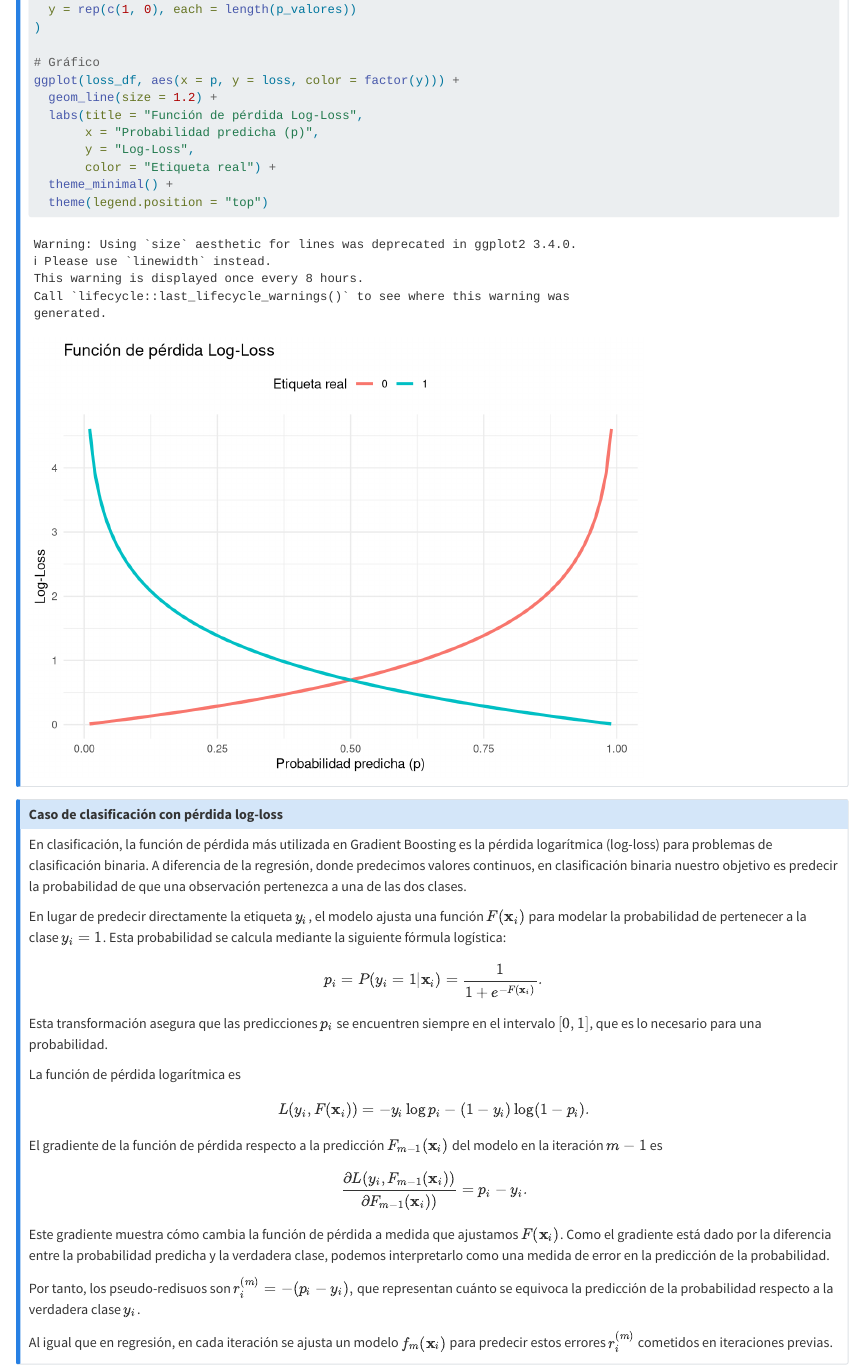
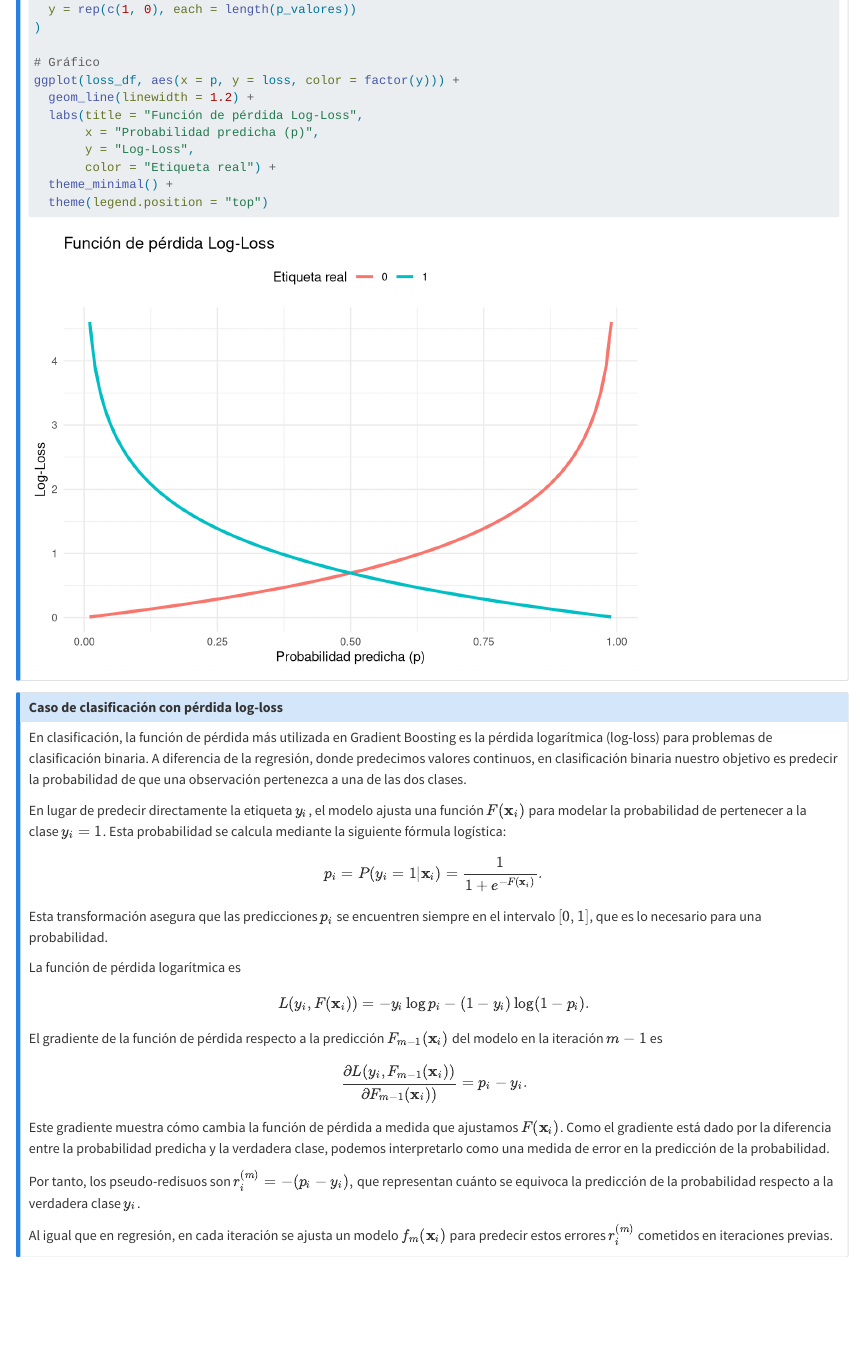
Before and after one commit to URJCDSLab/AprendizajeAutomaticoI, a Quarto document (aprsup.qmd): the page in a window 1100 px wide, from 11300 px down. Rendered offline with R 4.5, knitr and Pandoc in place of Quarto, with nearby package versions; some code elsewhere in the file could not run offline; long lines of code are wrapped.

Commit message:
size cambio

```diff
--- a/aprsup.qmd
+++ b/aprsup.qmd
@@ -1444,7 +1444,7 @@ loss_df <- data.frame(
 
 # Gráfico
 ggplot(loss_df, aes(x = p, y = loss, color = factor(y))) +
-  geom_line(size = 1.2) +
+  geom_line(linewidth = 1.2) +
   labs(title = "Función de pérdida Log-Loss",
        x = "Probabilidad predicha (p)",
        y = "Log-Loss",
```
Also changed, not shown: docs/search.json, 1 other file.
